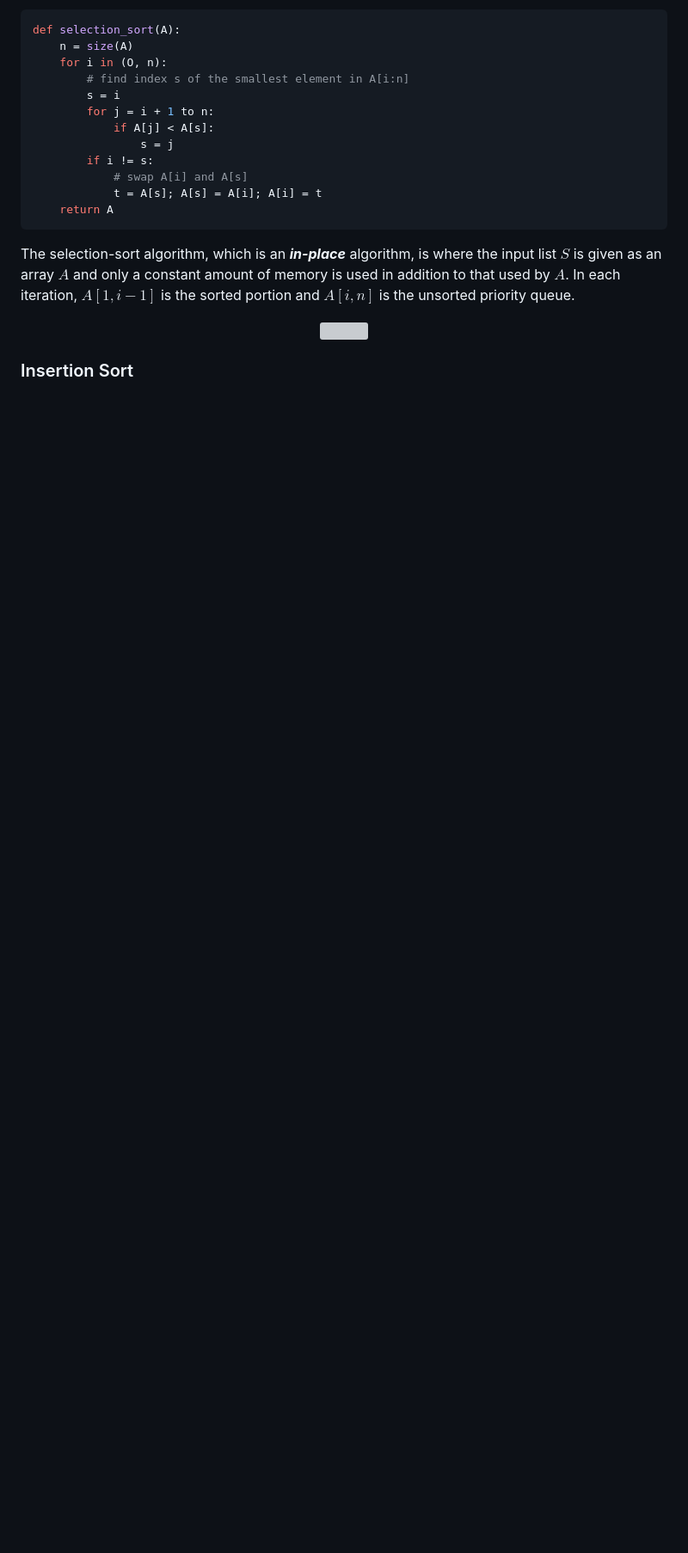
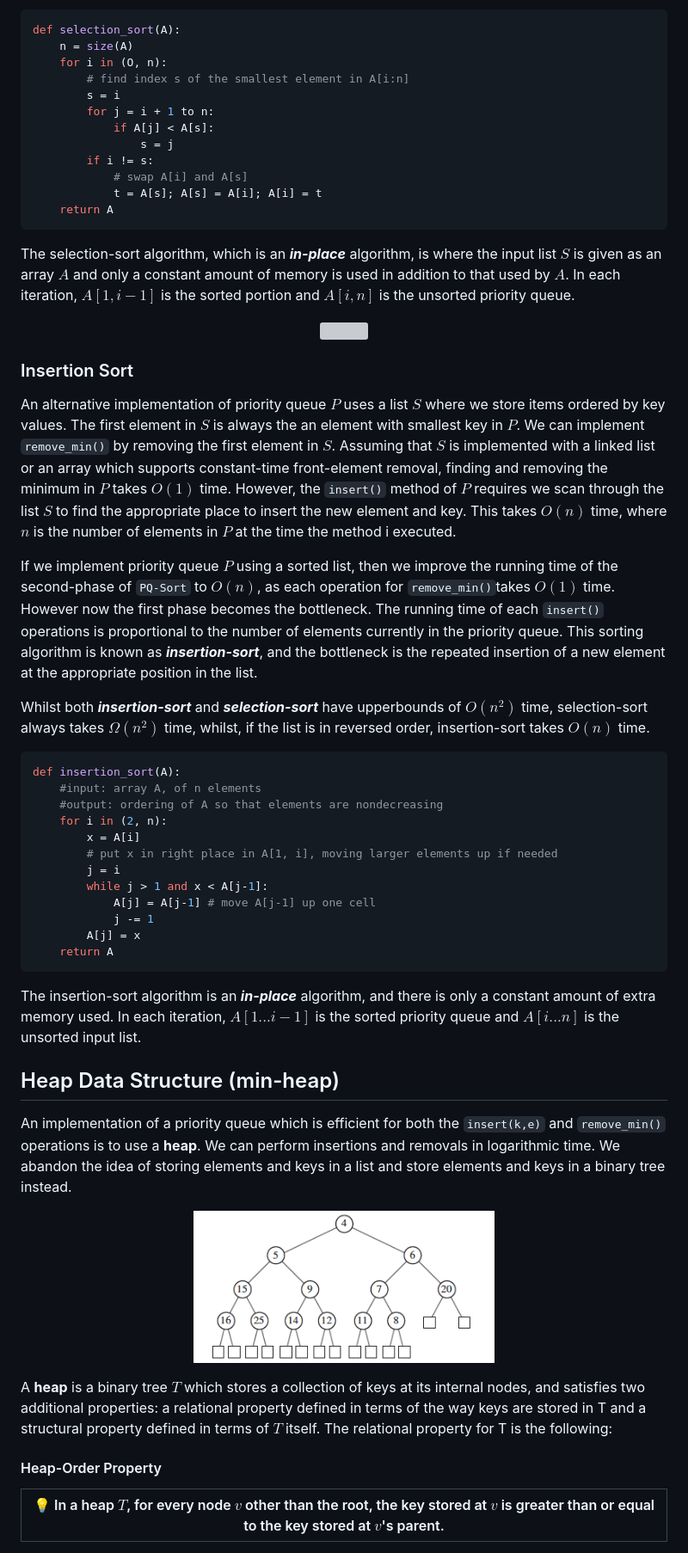
Before and after one commit to infernocadet/comp2123, a Markdown page: Week-5/priority-queues.md, the part around the change printed below. Shown: that part at 86% size. Drawn GitHub-style; pictures changed too: graphics/heap.png (added); blank space fills up the shorter version; grey boxes are pictures that could not be loaded.

````diff
--- a/Week-5/priority-queues.md
+++ b/Week-5/priority-queues.md
@@ -137,3 +137,42 @@ The selection-sort algorithm, which is an ***in-place*** algorithm, is where the
 </p>
 
 ### Insertion Sort
+
+An alternative implementation of priority queue $P$ uses a list $S$ where we store items ordered by key values. The first element in $S$ is always the an element with smallest key in $P$. We can implement ```remove_min()``` by removing the first element in $S$. Assuming that $S$ is implemented with a linked list or an array which supports constant-time front-element removal, finding and removing the minimum in $P$ takes $O(1)$ time. However, the ```insert()``` method of $P$ requires we scan through the list $S$ to find the appropriate place to insert the new element and key. This takes $O(n)$ time, where $n$ is the number of elements in $P$ at the time the method i executed.
+
+If we implement priority queue $P$ using a sorted list, then we improve the running time of the second-phase of ```PQ-Sort``` to $O(n)$, as each operation for ```remove_min()```takes $O(1)$ time. However now the first phase becomes the bottleneck. The running time of each ```insert()``` operations is proportional to the number of elements currently in the priority queue. This sorting algorithm is known as ***insertion-sort***, and the bottleneck is the repeated insertion of a new element at the appropriate position in the list.
+
+Whilst both ***insertion-sort*** and ***selection-sort*** have upperbounds of $O(n^2)$ time, selection-sort always takes $\Omega(n^2)$ time, whilst, if the list is in reversed order, insertion-sort takes $O(n)$ time.
+
+```python
+def insertion_sort(A):
+    #input: array A, of n elements
+    #output: ordering of A so that elements are nondecreasing
+    for i in (2, n):
+        x = A[i]
+        # put x in right place in A[1, i], moving larger elements up if needed
+        j = i
+        while j > 1 and x < A[j-1]:
+            A[j] = A[j-1] # move A[j-1] up one cell
+            j -= 1
+        A[j] = x
+    return A
+```
+
+The insertion-sort algorithm is an ***in-place*** algorithm, and there is only a constant amount of extra memory used. In each iteration, $A[1...i-1]$ is the sorted priority queue and $A[i...n]$ is the unsorted input list.
+
+## Heap Data Structure (min-heap)
+
+An implementation of a priority queue which is efficient for both the ```insert(k,e)``` and ```remove_min()``` operations is to use a **heap**. We can perform insertions and removals in logarithmic time. We abandon the idea of storing elements and keys in a list and store elements and keys in a binary tree instead.
+
+<p align="center">
+    <img src="https://github.com/infernocadet/comp2123/blob/main/graphics/heap.png" width="350" height="auto">
+</p>
+
+
+A **heap** is a binary tree $T$ which stores a collection of keys at its internal nodes, and satisfies two additional properties: a relational property defined in terms of the way keys are stored in T and a structural property defined in terms of $T$ itself. The relational property for T is the following:
+
+#### Heap-Order Property
+| :bulb:  In a heap $T$, for every node $v$ other than the root, the key stored at $v$ is greater than or equal to the key stored at $v$'s parent.  |
+|-----------------------------------------|
+
````
Also changed, not shown: other parts of Week-5/priority-queues.md (+30 -0 lines), graphics/heapins.png (added).
